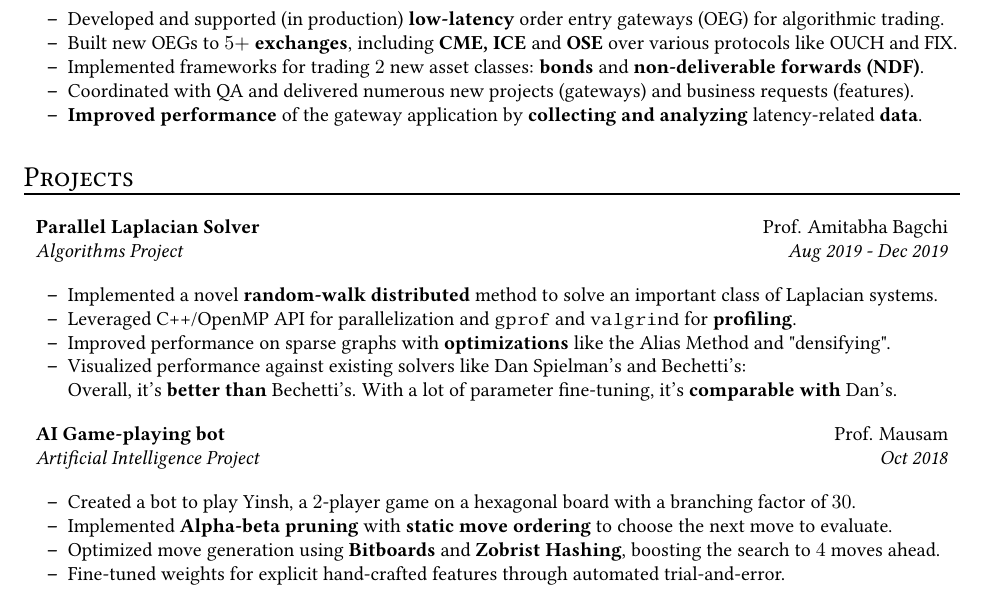
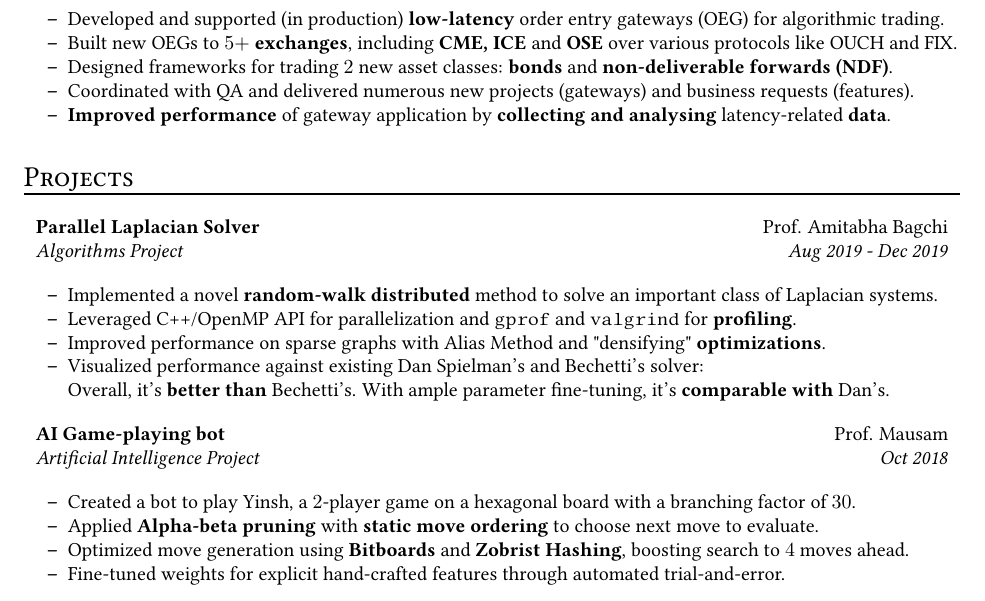
Before and after one commit to recurze/resume, a LaTeX CV (resume.tex): part of the page, cut so that both start at the same text. Compiled offline with pdfLaTeX.

Commit message:
Improve wordings
* Avoid some words
    - s/a lot of/ample/
    - s/the//
    - like
* s/analyze/analyse/ (British English because Singapore)
* Overused "implemented": replace with "designed" and "applied"

```diff
--- a/resume.tex
+++ b/resume.tex
@@ -104,13 +104,13 @@
             Built new OEGs to $5+$ \textbf{exchanges}, including \textbf{CME, ICE} and \textbf{OSE}
             over various protocols like OUCH and FIX.
         \item
-            Implemented frameworks for trading $2$ new asset classes:
+            Designed frameworks for trading $2$ new asset classes:
             \textbf{bonds} and \textbf{non-deliverable forwards (NDF)}.
         \item
             Coordinated with QA and delivered numerous new projects (gateways) and business requests (features).
         \item
-            \textbf{Improved performance} of the gateway application by
-            \textbf{collecting and analyzing} latency-related \textbf{data}.
+            \textbf{Improved performance} of gateway application by
+            \textbf{collecting and analysing} latency-related \textbf{data}.
     \end{itemize*}
 \end{itemize}
 
@@ -128,10 +128,10 @@
         \item
             Leveraged C++/OpenMP API for parallelization and \texttt{gprof} and \texttt{valgrind} for \textbf{profiling}.
         \item
-            Improved performance on sparse graphs with \textbf{optimizations} like the Alias Method and "densifying".
+            Improved performance on sparse graphs with Alias Method and "densifying" \textbf{optimizations}.
         \item
-            Visualized performance against existing solvers like Dan Spielman's and Bechetti's: \\
-            Overall, it's \textbf{better than} Bechetti's. With a lot of parameter fine-tuning, it's \textbf{comparable with} Dan's.
+            Visualized performance against existing Dan Spielman's and Bechetti's solver: \\
+            Overall, it's \textbf{better than} Bechetti's. With ample parameter fine-tuning, it's \textbf{comparable with} Dan's.
     \end{itemize*}
 
 %\item[]
@@ -160,11 +160,11 @@
             Created a bot to play Yinsh, a $2$-player game on a hexagonal board
             with a branching factor of $30$.
         \item
-            Implemented \textbf{Alpha-beta pruning} with \textbf{static move ordering}
-            to choose the next move to evaluate.
+            Applied \textbf{Alpha-beta pruning} with \textbf{static move ordering}
+            to choose next move to evaluate.
         \item
             Optimized move generation using \textbf{Bitboards} and \textbf{Zobrist Hashing},
-            boosting the search to $4$ moves ahead.
+            boosting search to $4$ moves ahead.
         \item
             Fine-tuned weights for explicit hand-crafted features through automated trial-and-error.
     \end{itemize*}
```
